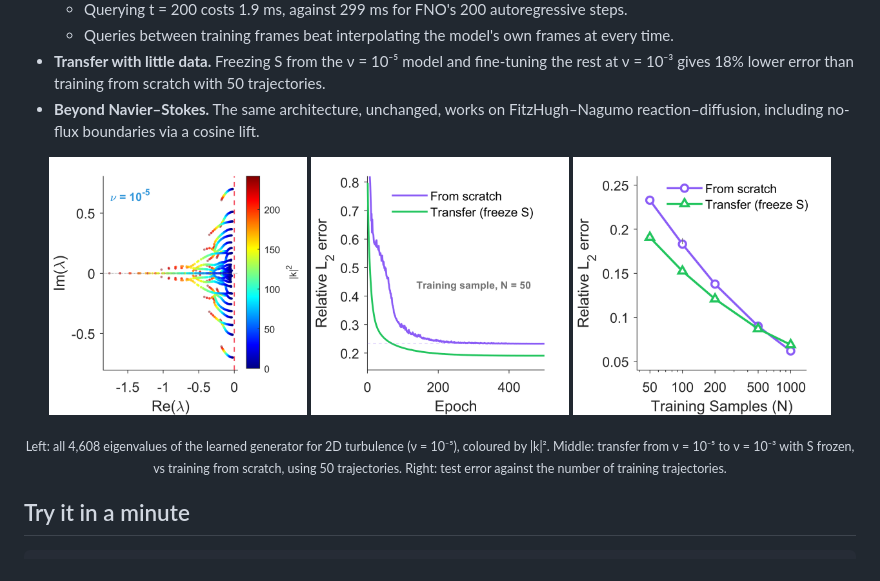
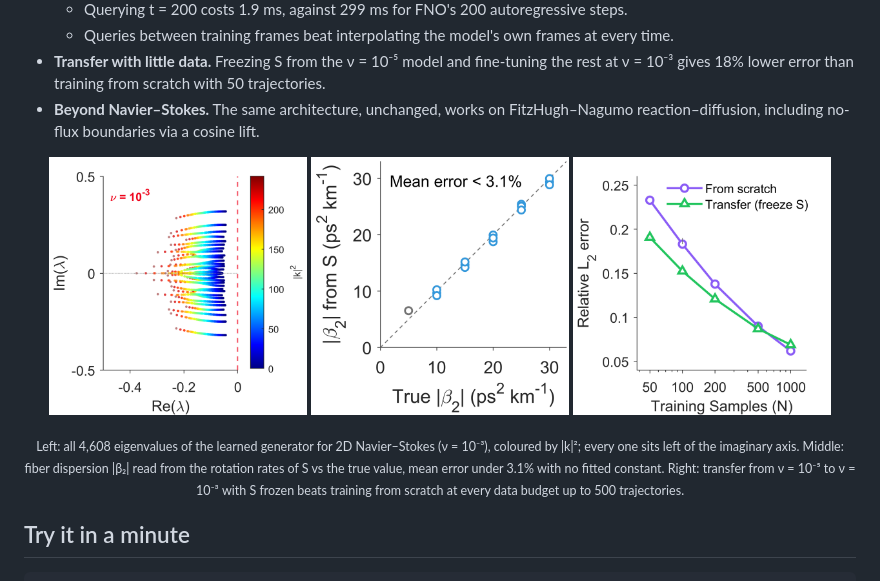
Before and after one commit to ShafayethJamil/Linear-Generator-Network-Koopman, a Markdown page: README.md, the part around the change. Rendered like a GitHub page; pictures changed too: assets/nlse_readout.png (added), assets/ns_spectrum.png, assets/transfer_curves.png (deleted).

Commit message:
README: show paper panels 2b, 4d and 6c
Co-Authored-By: Claude Opus 5.5 <noreply@anthropic.com>

```diff
--- a/README.md
+++ b/README.md
@@ -31,10 +31,10 @@ So every eigenvalue has Re(λ) ≤ 0 by construction, the whole spectrum is legi
 
 <p align="center">
 <img src="assets/ns_spectrum.png" width="31%">
-<img src="assets/transfer_curves.png" width="31%">
+<img src="assets/nlse_readout.png" width="31%">
 <img src="assets/transfer_budget.png" width="31%">
 </p>
-<p align="center"><sub>Left: all 4,608 eigenvalues of the learned generator for 2D turbulence (ν = 10⁻⁵), coloured by |k|². Middle: transfer from ν = 10⁻⁵ to ν = 10⁻³ with S frozen, vs training from scratch, using 50 trajectories. Right: test error against the number of training trajectories.</sub></p>
+<p align="center"><sub>Left: all 4,608 eigenvalues of the learned generator for 2D Navier–Stokes (ν = 10⁻³), coloured by |k|²; every one sits left of the imaginary axis. Middle: fiber dispersion |β₂| read from the rotation rates of S vs the true value, mean error under 3.1% with no fitted constant. Right: transfer from ν = 10⁻⁵ to ν = 10⁻³ with S frozen beats training from scratch at every data budget up to 500 trajectories.</sub></p>
 
 ## Try it in a minute
 
```
